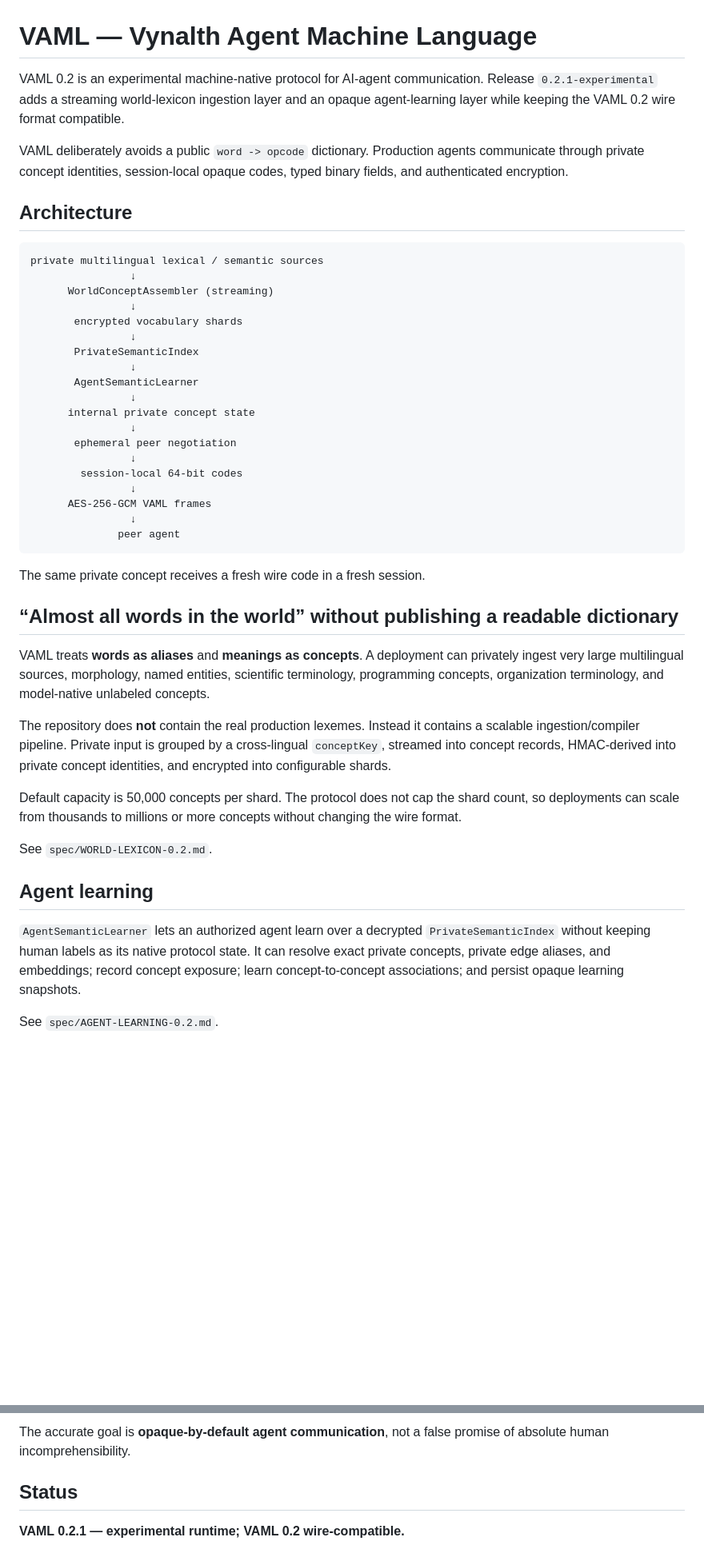
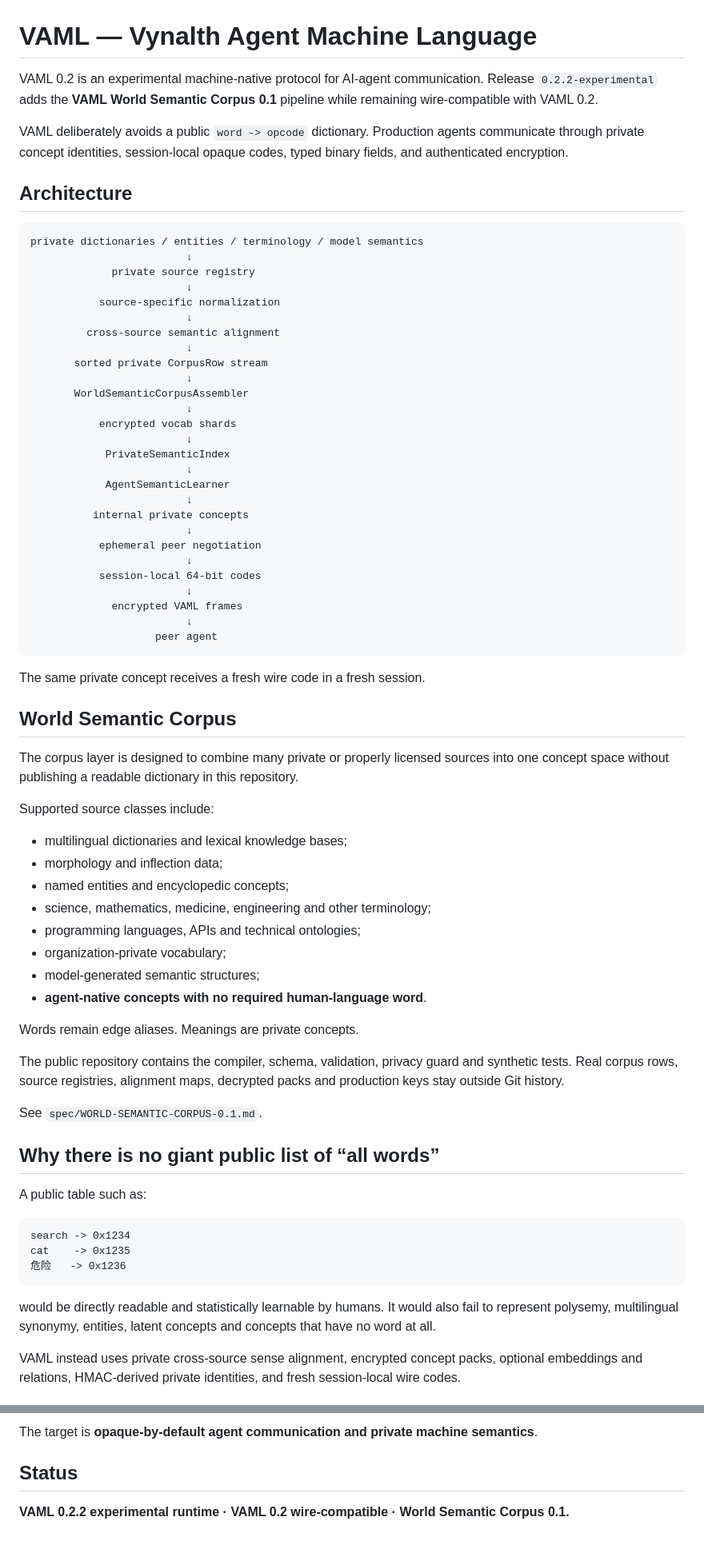
Before and after one commit to vyncuslim/Agent-language, a Markdown page: README.md, 2 parts joined by grey strips. Shown at 80% size. Drawn GitHub-style; blank space fills up the shorter version.

````diff
--- a/README.md
+++ b/README.md
@@ -1,47 +1,75 @@
 # VAML — Vynalth Agent Machine Language
 
-VAML 0.2 is an experimental machine-native protocol for AI-agent communication. Release `0.2.1-experimental` adds a streaming world-lexicon ingestion layer and an opaque agent-learning layer while keeping the VAML 0.2 wire format compatible.
+VAML 0.2 is an experimental machine-native protocol for AI-agent communication. Release `0.2.2-experimental` adds the **VAML World Semantic Corpus 0.1** pipeline while remaining wire-compatible with VAML 0.2.
 
 VAML deliberately avoids a public `word -> opcode` dictionary. Production agents communicate through private concept identities, session-local opaque codes, typed binary fields, and authenticated encryption.
 
 ## Architecture
 
 ```text
-private multilingual lexical / semantic sources
-                ↓
-      WorldConceptAssembler (streaming)
-                ↓
-       encrypted vocabulary shards
-                ↓
-       PrivateSemanticIndex
-                ↓
-       AgentSemanticLearner
-                ↓
-      internal private concept state
-                ↓
-       ephemeral peer negotiation
-                ↓
-        session-local 64-bit codes
-                ↓
-      AES-256-GCM VAML frames
-                ↓
-              peer agent
+private dictionaries / entities / terminology / model semantics
+                         ↓
+             private source registry
+                         ↓
+           source-specific normalization
+                         ↓
+         cross-source semantic alignment
+                         ↓
+       sorted private CorpusRow stream
+                         ↓
+       WorldSemanticCorpusAssembler
+                         ↓
+           encrypted vocab shards
+                         ↓
+            PrivateSemanticIndex
+                         ↓
+            AgentSemanticLearner
+                         ↓
+          internal private concepts
+                         ↓
+           ephemeral peer negotiation
+                         ↓
+           session-local 64-bit codes
+                         ↓
+             encrypted VAML frames
+                         ↓
+                    peer agent
 ```
 
 The same private concept receives a fresh wire code in a fresh session.
 
-## “Almost all words in the world” without publishing a readable dictionary
+## World Semantic Corpus
 
-VAML treats **words as aliases** and **meanings as concepts**. A deployment can privately ingest very large multilingual sources, morphology, named entities, scientific terminology, programming concepts, organization terminology, and model-native unlabeled concepts.
+The corpus layer is designed to combine many private or properly licensed sources into one concept space without publishing a readable dictionary in this repository.
 
-The repository does **not** contain the real production lexemes. Instead it contains a scalable ingestion/compiler pipeline. Private input is grouped by a cross-lingual `conceptKey`, streamed into concept records, HMAC-derived into private concept identities, and encrypted into configurable shards.
+Supported source classes include:
 
-Default capacity is 50,000 concepts per shard. The protocol does not cap the shard count, so deployments can scale from thousands to millions or more concepts without changing the wire format.
+- multilingual dictionaries and lexical knowledge bases;
+- morphology and inflection data;
+- named entities and encyclopedic concepts;
+- science, mathematics, medicine, engineering and other terminology;
+- programming languages, APIs and technical ontologies;
+- organization-private vocabulary;
+- model-generated semantic structures;
+- **agent-native concepts with no required human-language word**.
 
-See `spec/WORLD-LEXICON-0.2.md`.
+Words remain edge aliases. Meanings are private concepts.
 
-## Agent learning
+The public repository contains the compiler, schema, validation, privacy guard and synthetic tests. Real corpus rows, source registries, alignment maps, decrypted packs and production keys stay outside Git history.
 
-`AgentSemanticLearner` lets an authorized agent learn over a decrypted `PrivateSemanticIndex` without keeping human labels as its native protocol state. It can resolve exact private concepts, private edge aliases, and embeddings; record concept exposure; learn concept-to-concept associations; and persist opaque learning snapshots.
+See `spec/WORLD-SEMANTIC-CORPUS-0.1.md`.
 
-See `spec/AGENT-LEARNING-0.2.md`.
+## Why there is no giant public list of “all words”
+
+A public table such as:
+
+```text
+search -> 0x1234
+cat    -> 0x1235
+危险   -> 0x1236
+```
+
+would be directly readable and statistically learnable by humans. It would also fail to represent polysemy, multilingual synonymy, entities, latent concepts and concepts that have no word at all.
+
+VAML instead uses private cross-source sense alignment, encrypted concept packs, optional embeddings and relations, HMAC-derived private identities, and fresh session-local wire codes.
+
@@ -116,6 +159,6 @@ VAML can keep the production semantic mapping out of a public repository and out
 
-The accurate goal is **opaque-by-default agent communication**, not a false promise of absolute human incomprehensibility.
+The target is **opaque-by-default agent communication and private machine semantics**.
 
 ## Status
 
-**VAML 0.2.1 — experimental runtime; VAML 0.2 wire-compatible.**
+**VAML 0.2.2 experimental runtime · VAML 0.2 wire-compatible · World Semantic Corpus 0.1.**
````
Also changed, not shown: other parts of README.md (+55 -40 lines).
